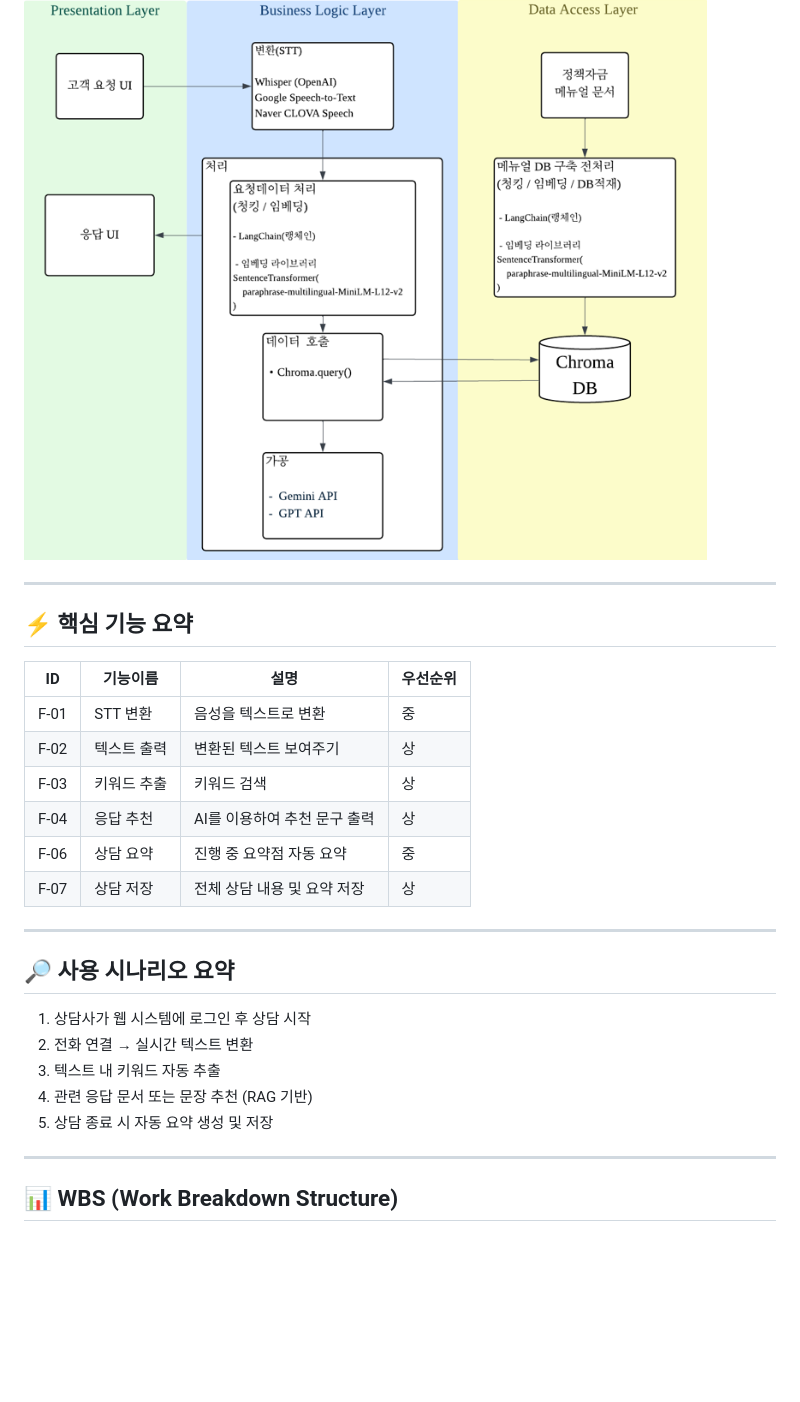
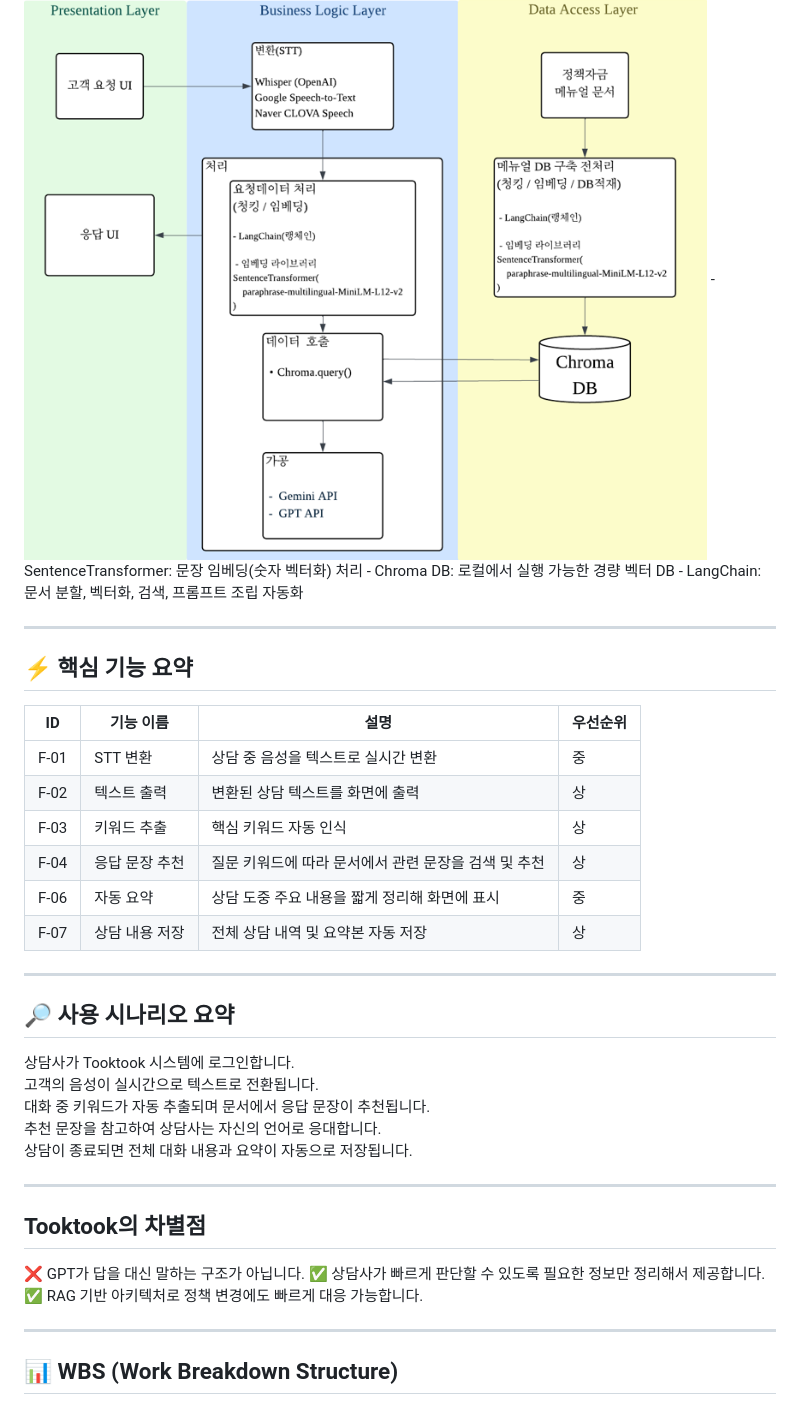
Before and after one commit to gayeoniee/Tooktook_personal, a Markdown page: README.md, the part around one of its changes. GitHub-like rendering; blank space fills up the shorter version.

```diff
--- a/README.md
+++ b/README.md
@@ -67,29 +79,39 @@
 
 ### 📁 시스템 아키텍처
 <img src="./pic/시스템아키텍쳐.png" alt="아키텍쳐" width="700"/>
+- SentenceTransformer: 문장 임베딩(숫자 벡터화) 처리
+- Chroma DB: 로컬에서 실행 가능한 경량 벡터 DB
+- LangChain: 문서 분할, 벡터화, 검색, 프롬프트 조립 자동화
 
 ---
 
 ## ⚡️ 핵심 기능 요약
 
-| ID   | 기능이름 | 설명 | 우선순위 |
-|------|-------------|------------------|--------|
-| F-01 | STT 변환     | 음성을 텍스트로 변환 | 중 |
-| F-02 | 텍스트 출력  | 변환된 텍스트 보여주기 | 상 |
-| F-03 | 키워드 추출  | 키워드 검색 | 상 |
-| F-04 | 응답 추천    | AI를 이용하여 추천 문구 출력 | 상 |
-| F-06 | 상담 요약    | 진행 중 요약점 자동 요약 | 중 |
-| F-07 | 상담 저장    | 전체 상담 내용 및 요약 저장 | 상 |
+| ID   | 기능 이름    | 설명                             | 우선순위 |
+| ---- | -------- | ------------------------------ | ---- |
+| F-01 | STT 변환   | 상담 중 음성을 텍스트로 실시간 변환           | 중    |
+| F-02 | 텍스트 출력   | 변환된 상담 텍스트를 화면에 출력             | 상    |
+| F-03 | 키워드 추출   | 핵심 키워드 자동 인식                   | 상    |
+| F-04 | 응답 문장 추천 | 질문 키워드에 따라 문서에서 관련 문장을 검색 및 추천 | 상    |
+| F-06 | 자동 요약    | 상담 도중 주요 내용을 짧게 정리해 화면에 표시     | 중    |
+| F-07 | 상담 내용 저장 | 전체 상담 내역 및 요약본 자동 저장           | 상    |
 
 ---
 
 ## 🔎 사용 시나리오 요약
 
-1. 상담사가 웹 시스템에 로그인 후 상담 시작
-2. 전화 연결 → 실시간 텍스트 변환
-3. 텍스트 내 키워드 자동 추출
-4. 관련 응답 문서 또는 문장 추천 (RAG 기반)
-5. 상담 종료 시 자동 요약 생성 및 저장
+상담사가 Tooktook 시스템에 로그인합니다.
+고객의 음성이 실시간으로 텍스트로 전환됩니다.
+대화 중 키워드가 자동 추출되며 문서에서 응답 문장이 추천됩니다.
+추천 문장을 참고하여 상담사는 자신의 언어로 응대합니다.
+상담이 종료되면 전체 대화 내용과 요약이 자동으로 저장됩니다.
+
+---
+
+## Tooktook의 차별점
+❌ GPT가 답을 대신 말하는 구조가 아닙니다.
+✅ 상담사가 빠르게 판단할 수 있도록 필요한 정보만 정리해서 제공합니다.
+✅ RAG 기반 아키텍처로 정책 변경에도 빠르게 대응 가능합니다.
 
 ---
 
```
Also changed, not shown: other parts of README.md (+29 -17 lines).
